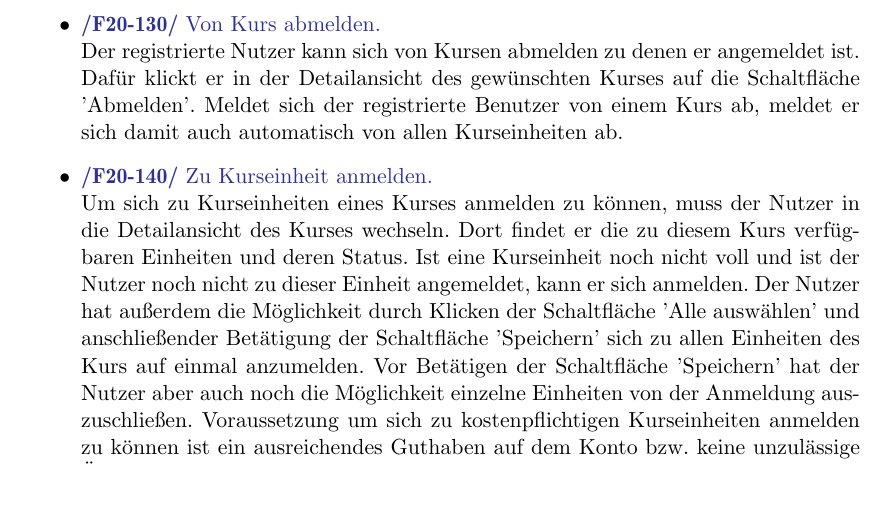
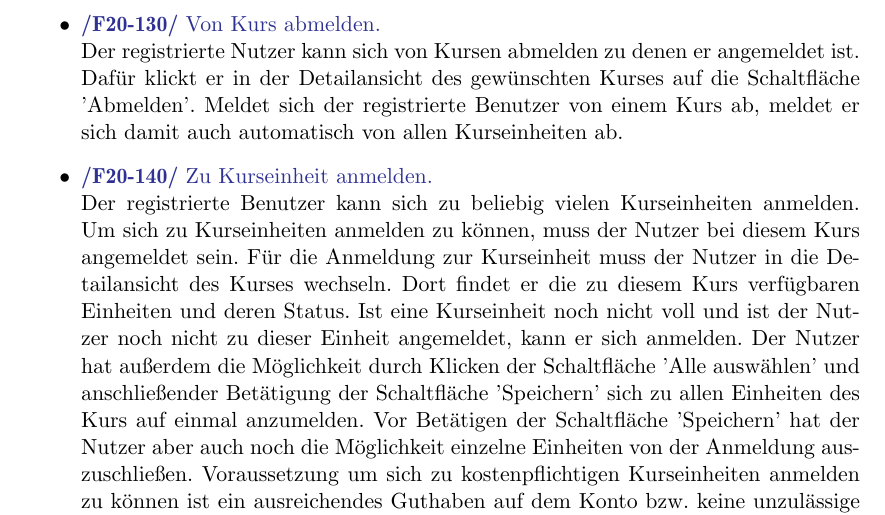
Before and after one commit to cretu90/SEP15-Team3, a LaTeX document (Documentation/1. Pflichtenheft/Pflichtenheft-SEP15.tex): part of page 11 of 45, cut so that both start at the same text, the shorter picture padded with empty space. Compiled offline with pdfLaTeX.

Commit message:
Produktfunktionen update

```diff
--- a/Documentation/1. Pflichtenheft/Pflichtenheft-SEP15.tex
+++ b/Documentation/1. Pflichtenheft/Pflichtenheft-SEP15.tex
@@ -315,7 +315,9 @@ Die Produktfunktionen sind nach Benutzergruppen geordnet. Wunschkriterien sind m
 				\item \Func{Von Kurs abmelden.}
 					Der registrierte Nutzer kann sich von Kursen abmelden zu denen er angemeldet ist. Dafür klickt er in der Detailansicht des gewünschten Kurses auf die Schaltfläche 'Abmelden'. Meldet sich der registrierte Benutzer von einem Kurs ab, meldet er sich damit auch automatisch von allen Kurseinheiten ab.
 				\item \Func{Zu Kurseinheit anmelden.} \hypertarget{kurseinheitAnmelden}
-					Um sich zu Kurseinheiten eines Kurses anmelden zu können, muss der Nutzer in die Detailansicht des Kurses wechseln. Dort findet er die zu diesem Kurs verfügbaren Einheiten und deren Status. Ist eine Kurseinheit noch nicht voll und ist der Nutzer noch nicht zu dieser Einheit angemeldet, kann er sich anmelden. Der Nutzer hat außerdem die Möglichkeit durch Klicken der Schaltfläche 'Alle auswählen' und anschließender Betätigung der Schaltfläche 'Speichern' sich zu allen Einheiten des Kurs auf einmal anzumelden. Vor Betätigen der Schaltfläche 'Speichern' hat der Nutzer aber auch noch die Möglichkeit einzelne Einheiten von der Anmeldung auszuschließen. Voraussetzung um sich zu kostenpflichtigen Kurseinheiten anmelden zu können ist ein ausreichendes Guthaben auf dem Konto bzw. keine unzulässige Überziehung des Guthabenkontos.
+					Der registrierte Benutzer kann sich zu beliebig vielen Kurseinheiten anmelden. Um
+					sich zu Kurseinheiten anmelden zu können, muss der Nutzer bei diesem Kurs angemeldet
+					sein. Für die Anmeldung zur Kurseinheit muss der Nutzer in die Detailansicht des Kurses wechseln. Dort findet er die zu diesem Kurs verfügbaren Einheiten und deren Status. Ist eine Kurseinheit noch nicht voll und ist der Nutzer noch nicht zu dieser Einheit angemeldet, kann er sich anmelden. Der Nutzer hat außerdem die Möglichkeit durch Klicken der Schaltfläche 'Alle auswählen' und anschließender Betätigung der Schaltfläche 'Speichern' sich zu allen Einheiten des Kurs auf einmal anzumelden. Vor Betätigen der Schaltfläche 'Speichern' hat der Nutzer aber auch noch die Möglichkeit einzelne Einheiten von der Anmeldung auszuschließen. Voraussetzung um sich zu kostenpflichtigen Kurseinheiten anmelden zu können ist ein ausreichendes Guthaben auf dem Konto bzw. keine unzulässige Überziehung des Guthabenkontos.
 				\item \Func{Von Kurseinheit abmelden.} \hypertarget{kurseinheitAbmelden}
 					Der registrierte Benutzer kann sich von Kurseinheiten abmelden, zu denen er angemeldet ist. Um sich von Kurseinheiten eines Kurses abmelden zu können, muss der Nutzer in die Detailansicht des Kurses wechseln. Dort findet er die zu diesem Kurs verfügbaren Einheiten.
 					Er kann nun die Einheiten auswählen von denen er sich abmelden will und durch Betätigen der Schaltfläche 'Speichern' meldet er sich von den gewählten Einheiten ab. Der für kostenpflichtige Einheiten bezahlte Betrag wird automatisch auf das Konto des registrierten Benutzers zurückgebucht.
```
